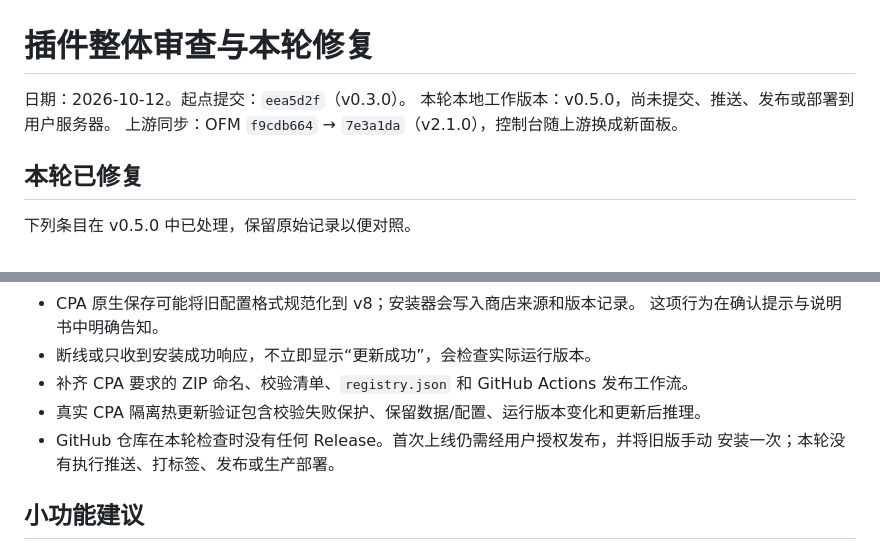
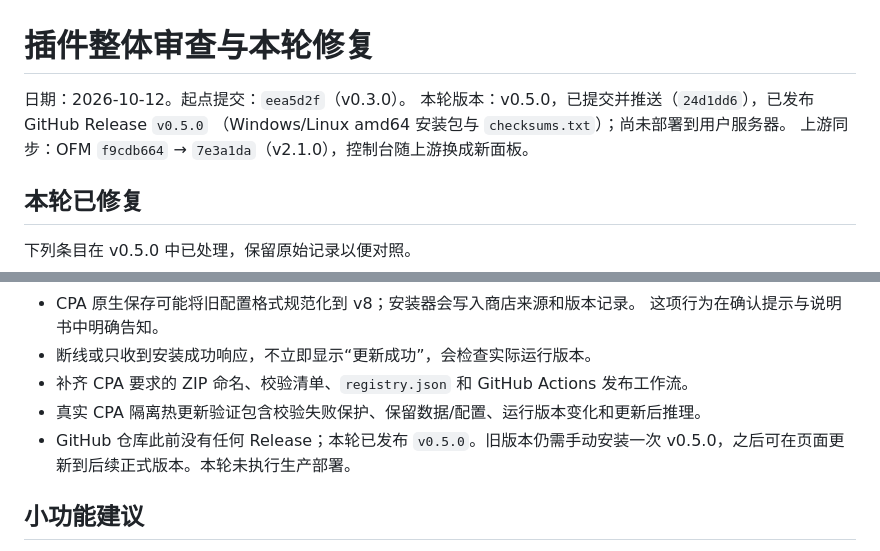
Before and after one commit to sy0u1ti/cpa-our-free-model, a Markdown page: REVIEW_CN.md, 2 parts joined by grey strips. Rendered like a GitHub page.

```diff
--- a/REVIEW_CN.md
+++ b/REVIEW_CN.md
@@ -1,7 +1,8 @@
 # 插件整体审查与本轮修复
 
 日期：2026-10-12。起点提交：`eea5d2f`（v0.3.0）。
-本轮本地工作版本：v0.5.0，尚未提交、推送、发布或部署到用户服务器。
+本轮版本：v0.5.0，已提交并推送（`24d1dd6`），已发布 GitHub Release `v0.5.0`
+（Windows/Linux amd64 安装包与 `checksums.txt`）；尚未部署到用户服务器。
 上游同步：OFM `f9cdb664` → `7e3a1da`（v2.1.0），控制台随上游换成新面板。
 
 ## 本轮已修复
@@ -99,8 +100,8 @@
 - 断线或只收到安装成功响应，不立即显示“更新成功”，会检查实际运行版本。
 - 补齐 CPA 要求的 ZIP 命名、校验清单、`registry.json` 和 GitHub Actions 发布工作流。
 - 真实 CPA 隔离热更新验证包含校验失败保护、保留数据/配置、运行版本变化和更新后推理。
-- GitHub 仓库在本轮检查时没有任何 Release。首次上线仍需经用户授权发布，并将旧版手动
-  安装一次；本轮没有执行推送、打标签、发布或生产部署。
+- GitHub 仓库此前没有任何 Release；本轮已发布 `v0.5.0`。旧版本仍需手动安装一次
+  v0.5.0，之后可在页面更新到后续正式版本。本轮未执行生产部署。
 
 ## 小功能建议
 
```
Also changed, not shown: README.md (+10 -7 lines), README_CN.md (+9 -6 lines).
